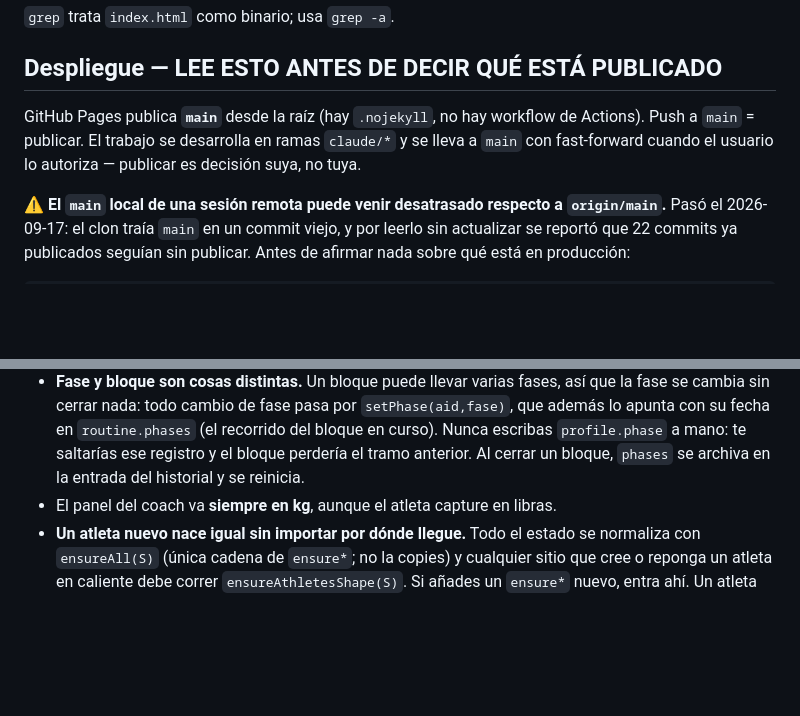
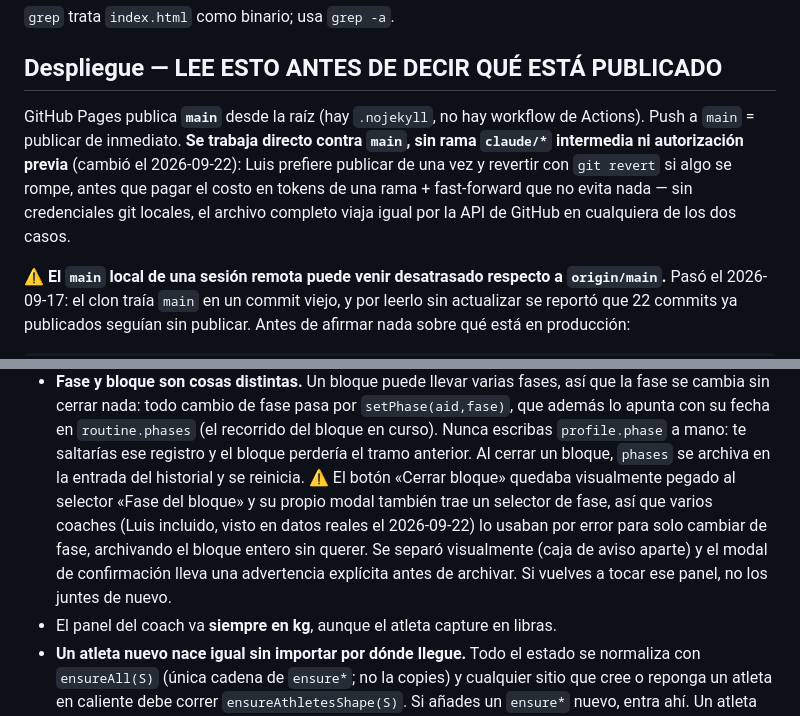
Before and after one commit to Mightywicho/lr-coaching, a Markdown page: CLAUDE.md, 2 parts joined by grey strips. Drawn GitHub-style; blank space fills up the shorter version.

Commit message:
Publicar directo contra main, sin rama claude/* intermedia
Luis prefiere publicar de una vez y revertir con git revert si algo se rompe,
en vez de pagar el costo en tokens de una rama + fast-forward que no evita
nada (el archivo completo viaja igual por la API de GitHub sin credenciales
git locales). También documenta el arreglo de «Fase del bloque» vs «Cerrar
bloque» de esta misma sesión.

Co-Authored-By: Claude Sonnet 5 <noreply@anthropic.com>

```diff
--- a/CLAUDE.md
+++ b/CLAUDE.md
@@ -30,8 +30,11 @@ io.open('/tmp/app.js','w',encoding='utf-8').write(max(re.findall(r'<script(?![^>
 ## Despliegue — LEE ESTO ANTES DE DECIR QUÉ ESTÁ PUBLICADO
 
 GitHub Pages publica **`main`** desde la raíz (hay `.nojekyll`, no hay workflow de Actions).
-Push a `main` = publicar. El trabajo se desarrolla en ramas `claude/*` y se lleva a `main`
-con fast-forward cuando el usuario lo autoriza — publicar es decisión suya, no tuya.
+Push a `main` = publicar de inmediato. **Se trabaja directo contra `main`, sin rama `claude/*`
+intermedia ni autorización previa** (cambió el 2026-09-22): Luis prefiere publicar de una vez y
+revertir con `git revert` si algo se rompe, antes que pagar el costo en tokens de una rama +
+fast-forward que no evita nada — sin credenciales git locales, el archivo completo viaja igual
+por la API de GitHub en cualquiera de los dos casos.
 
 ⚠ **El `main` local de una sesión remota puede venir desatrasado respecto a `origin/main`.**
 Pasó el 2026-09-17: el clon traía `main` en un commit viejo, y por leerlo sin actualizar se
@@ -88,6 +91,12 @@ se atasca: se le añade una línea y se sube.
   apunta con su fecha en `routine.phases` (el recorrido del bloque en curso). Nunca escribas
   `profile.phase` a mano: te saltarías ese registro y el bloque perdería el tramo anterior.
   Al cerrar un bloque, `phases` se archiva en la entrada del historial y se reinicia.
+  ⚠ El botón «Cerrar bloque» quedaba visualmente pegado al selector «Fase del bloque» y su
+  propio modal también trae un selector de fase, así que varios coaches (Luis incluido, visto
+  en datos reales el 2026-09-22) lo usaban por error para solo cambiar de fase, archivando el
+  bloque entero sin querer. Se separó visualmente (caja de aviso aparte) y el modal de
+  confirmación lleva una advertencia explícita antes de archivar. Si vuelves a tocar ese panel,
+  no los juntes de nuevo.
 - El panel del coach va **siempre en kg**, aunque el atleta capture en libras.
 - **Un atleta nuevo nace igual sin importar por dónde llegue.** Todo el estado se normaliza con
   `ensureAll(S)` (única cadena de `ensure*`; no la copies) y cualquier sitio que cree o reponga un
```
